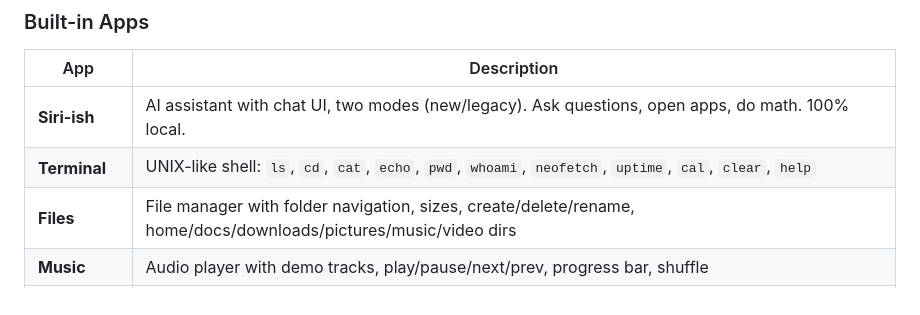
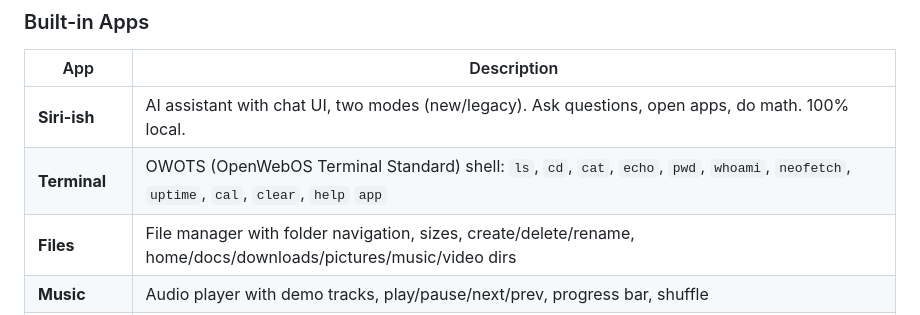
Before and after one commit to openwebos-org/openwebos-org.github.io, a Markdown page: README.md, the part around the change. Rendered like a GitHub page.

```diff
--- a/README.md
+++ b/README.md
@@ -18,7 +18,7 @@ Open `beta.html` in a browser, or visit the hosted version at **[openwebos-org.g
 | App | Description |
 |-----|-------------|
 | **Siri-ish** | AI assistant with chat UI, two modes (new/legacy). Ask questions, open apps, do math. 100% local. |
-| **Terminal** | UNIX-like shell: `ls`, `cd`, `cat`, `echo`, `pwd`, `whoami`, `neofetch`, `uptime`, `cal`, `clear`, `help` |
+| **Terminal** | OWOTS (OpenWebOS Terminal Standard) shell: `ls`, `cd`, `cat`, `echo`, `pwd`, `whoami`, `neofetch`, `uptime`, `cal`, `clear`, `help` `app` |
 | **Files** | File manager with folder navigation, sizes, create/delete/rename, home/docs/downloads/pictures/music/video dirs |
 | **Music** | Audio player with demo tracks, play/pause/next/prev, progress bar, shuffle |
 | **Weather** | Live weather with temperature, conditions, humidity, wind speed, location |
```
